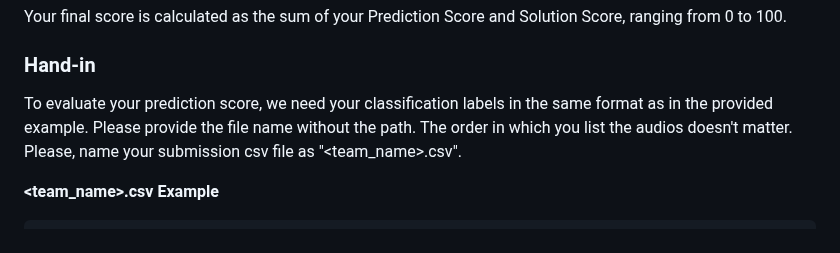
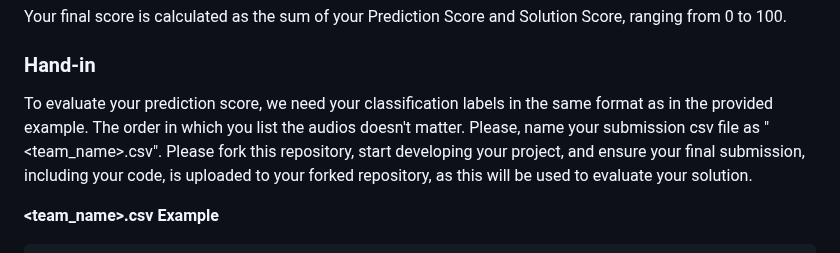
Before and after one commit to swisshacks/juliusbaer, a Markdown page: README.md, the part around the change. GitHub-like rendering.

```diff
--- a/README.md
+++ b/README.md
@@ -47,7 +47,7 @@ This score also contributes 50% to your final score.
 Your final score is calculated as the sum of your Prediction Score and Solution Score, ranging from 0 to 100.
 
 ### Hand-in
-To evaluate your prediction score, we need your classification labels in the same format as in the provided example. Please provide the file name without the path. The order in which you list the audios doesn't matter. Please, name your submission csv file as "<team_name>.csv".
+To evaluate your prediction score, we need your classification labels in the same format as in the provided example. The order in which you list the audios doesn't matter. Please, name your submission csv file as "<team_name>.csv". Please fork this repository, start developing your project, and ensure your final submission, including your code, is uploaded to your forked repository, as this will be used to evaluate your solution.
 
 
 **<team_name>.csv Example**
```
